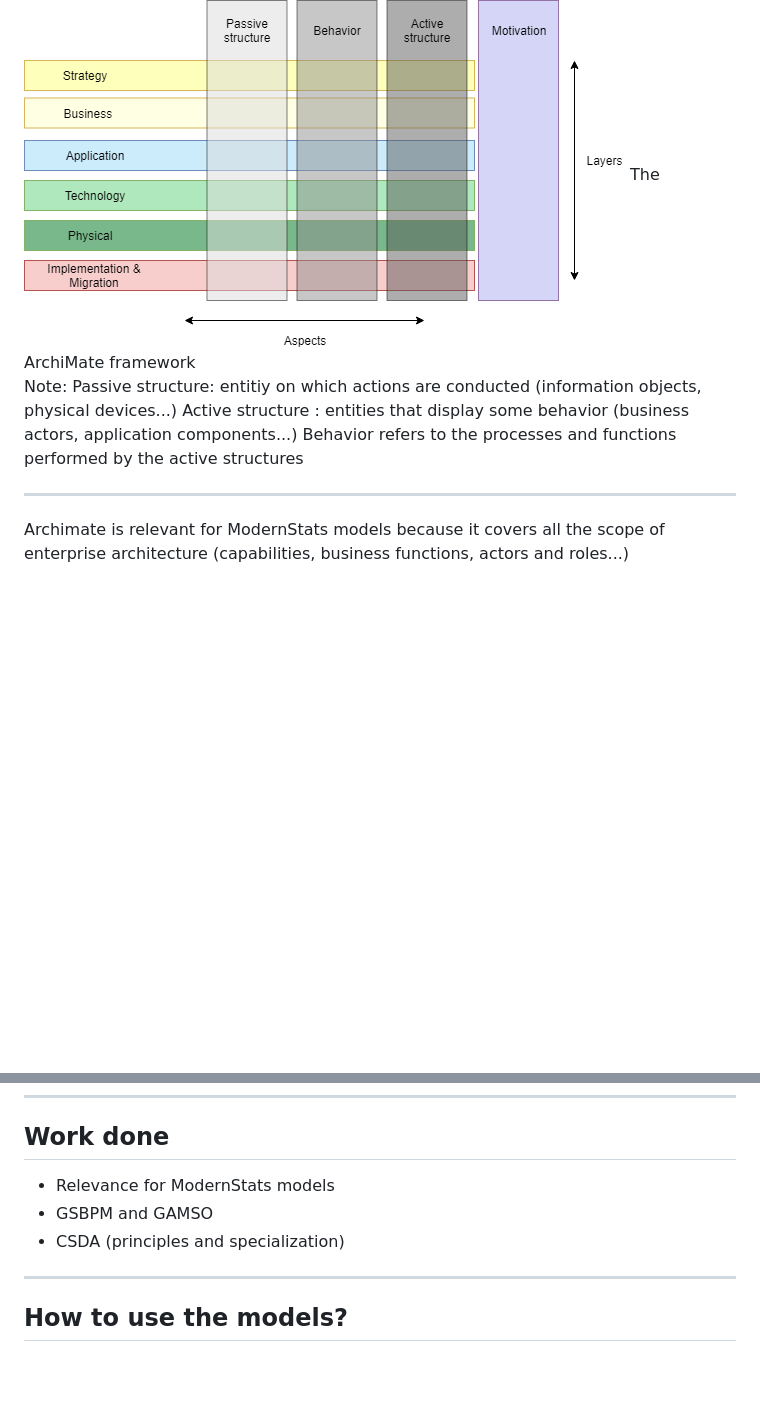
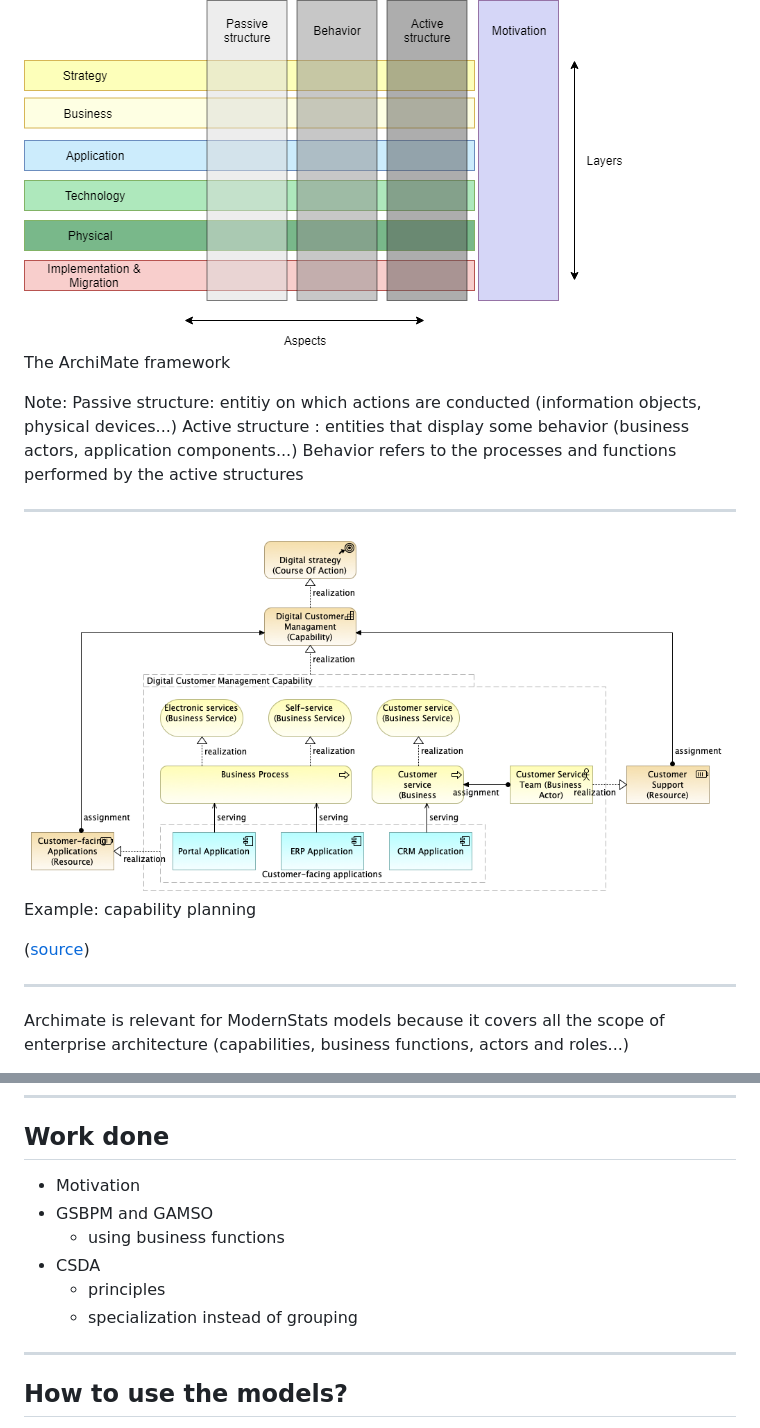
Before and after one commit to Making-Sense-Info/Presentations, a Markdown page: 20250320-unece-ssg/slides.md, 2 parts joined by grey strips. GitHub-like rendering; pictures changed too: 20250320-unece-ssg/capability-planning.png (added); blank space fills up the shorter version.

Commit message:
Update SSG slides

```diff
--- a/20250320-unece-ssg/slides.md
+++ b/20250320-unece-ssg/slides.md
@@ -17,12 +17,21 @@ The European Interoperability Reference Architecture (EIRA) uses ArchiMate (and
 ----
 
 <img src="full_framework.png">
+
 The ArchiMate framework
 
 Note:
 Passive structure: entitiy on which actions are conducted (information objects, physical devices...)
 Active structure : entities that display some behavior (business actors, application components...)
 Behavior refers to the processes and functions performed by the active structures
+
+----
+
+<img src="capability-planning.png">
+
+Example: capability planning
+
+([source](https://www.hosiaisluoma.fi/blog/archimate/))
 
 ----
 
@@ -47,9 +56,12 @@ Actively maintained: version 5.5 published in January 2025
 
 ## Work done
 
-- Relevance for ModernStats models
+- Motivation
 - GSBPM and GAMSO
-- CSDA (principles and specialization)
+  - using business functions
+- CSDA
+  - principles
+  - specialization instead of grouping
 
 ---
 
```
